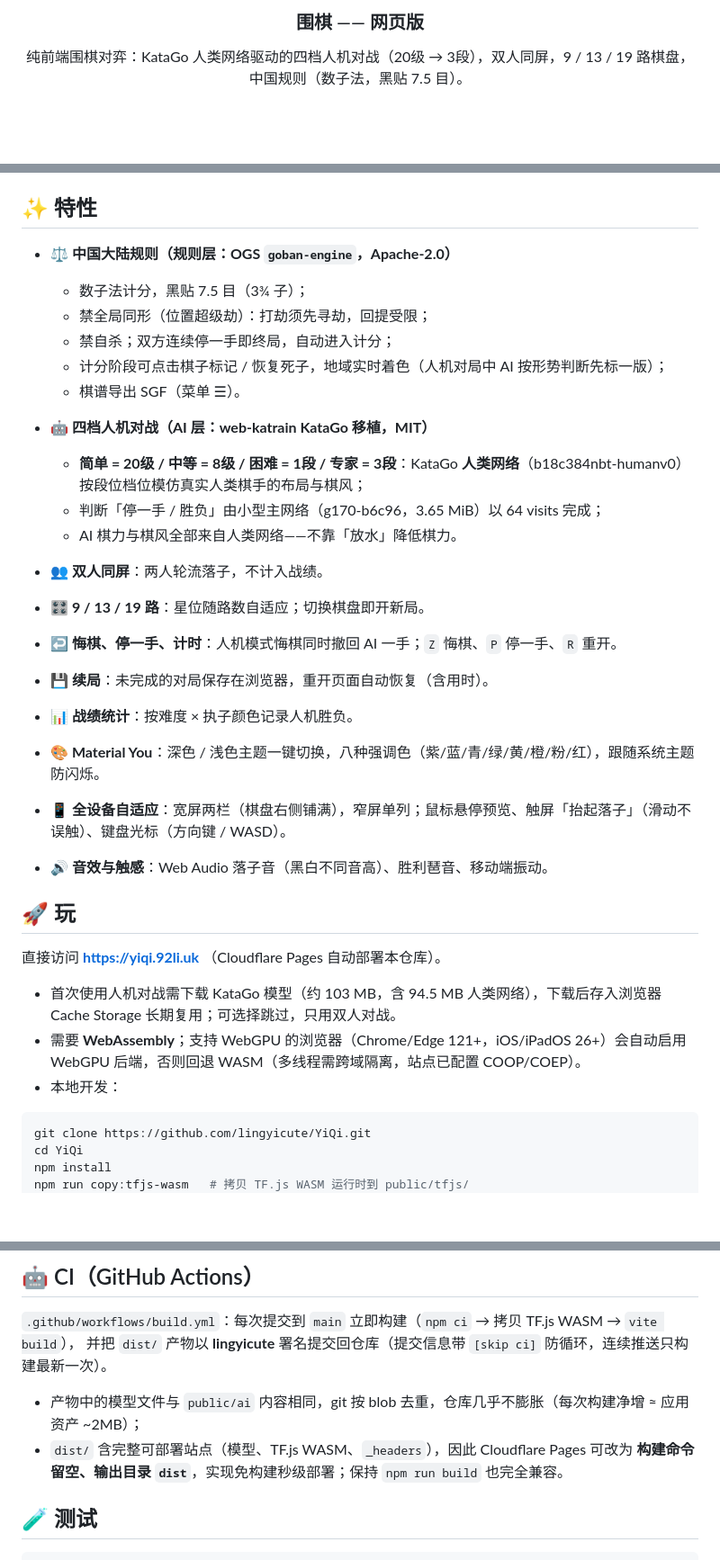
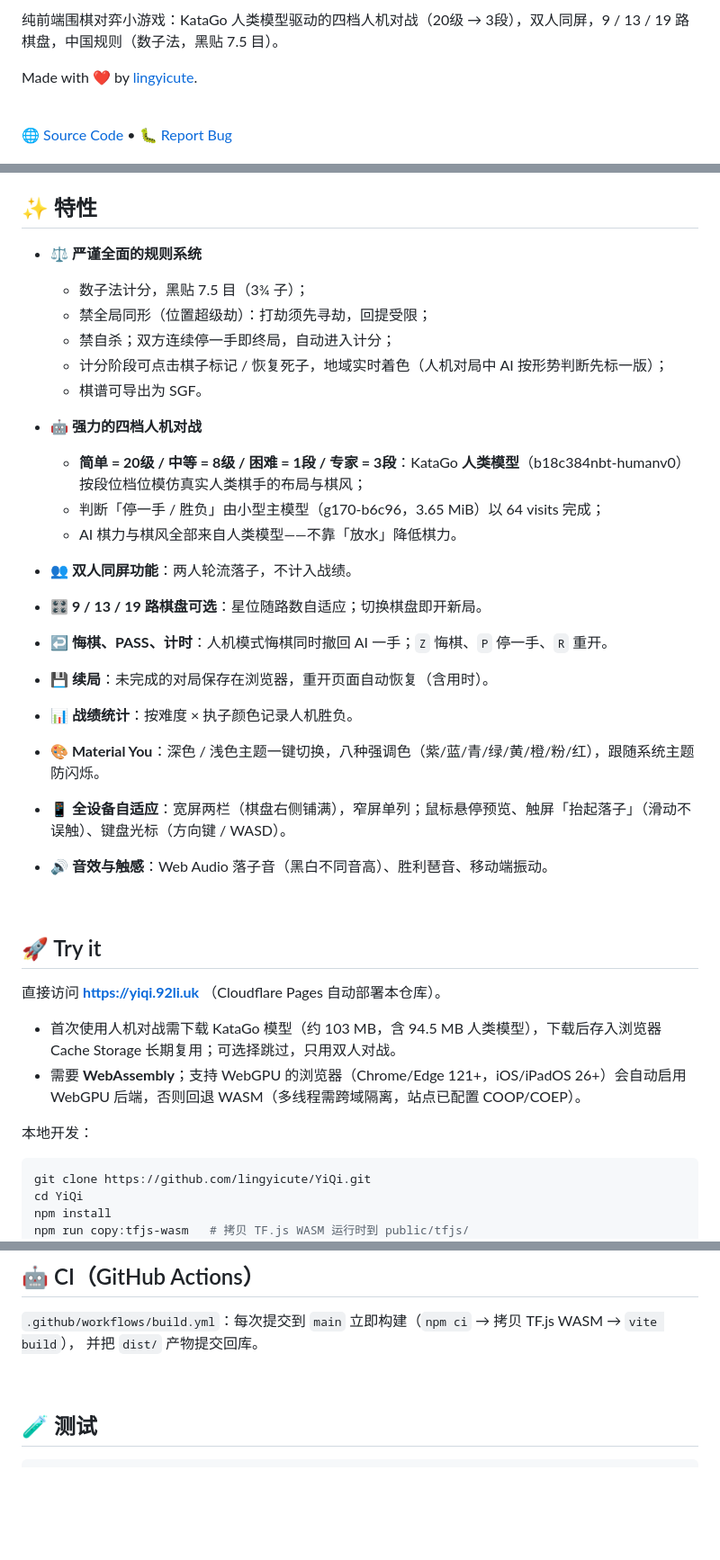
Before and after one commit to lingyicute/YiQi, a Markdown page: README.md, 3 parts joined by grey strips. Shown at 90% size. Drawn GitHub-style; blank space fills up the shorter version.

````diff
--- a/README.md
+++ b/README.md
@@ -2,6 +3,8 @@
 
-<h3 align="center">围棋 —— 网页版</h3>
-
-<p align="center">
-  纯前端围棋对弈：KataGo 人类网络驱动的四档人机对战（20级 → 3段），双人同屏，9 / 13 / 19 路棋盘，中国规则（数子法，黑贴 7.5 目）。
+<p>纯前端围棋对弈小游戏：KataGo 人类模型驱动的四档人机对战（20级 → 3段），双人同屏，9 / 13 / 19 路棋盘，中国规则（数子法，黑贴 7.5 目）。</p>
+<p>Made with ❤️ by <a href="https://github.com/lingyicute">lingyicute</a>.</p>
+<br>
+<p>
+  <a href="https://github.com/lingyicute/YiQi">🌐 Source Code</a> •
+  <a href="https://github.com/lingyicute/YiQi/issues">🐛 Report Bug</a>
 </p>
@@ -15,23 +18,23 @@
 
 ## ✨ 特性
 
-- **⚖️ 中国大陆规则（规则层：OGS `goban-engine`，Apache-2.0）**
+- **⚖️ 严谨全面的规则系统**
   - 数子法计分，黑贴 7.5 目（3¾ 子）；
   - 禁全局同形（位置超级劫）：打劫须先寻劫，回提受限；
   - 禁自杀；双方连续停一手即终局，自动进入计分；
   - 计分阶段可点击棋子标记 / 恢复死子，地域实时着色（人机对局中 AI 按形势判断先标一版）；
-  - 棋谱导出 SGF（菜单 ☰）。
+  - 棋谱可导出为 SGF。
 
-- **🤖 四档人机对战（AI 层：web-katrain KataGo 移植，MIT）**
-  - **简单 = 20级 / 中等 = 8级 / 困难 = 1段 / 专家 = 3段**：KataGo **人类网络**（b18c384nbt-humanv0）按段位档位模仿真实人类棋手的布局与棋风；
-  - 判断「停一手 / 胜负」由小型主网络（g170-b6c96，3.65 MiB）以 64 visits 完成；
-  - AI 棋力与棋风全部来自人类网络——不靠「放水」降低棋力。
+- **🤖 强力的四档人机对战**
+  - **简单 = 20级 / 中等 = 8级 / 困难 = 1段 / 专家 = 3段**：KataGo **人类模型**（b18c384nbt-humanv0）按段位档位模仿真实人类棋手的布局与棋风；
+  - 判断「停一手 / 胜负」由小型主模型（g170-b6c96，3.65 MiB）以 64 visits 完成；
+  - AI 棋力与棋风全部来自人类模型——不靠「放水」降低棋力。
 
-- **👥 双人同屏**：两人轮流落子，不计入战绩。
+- **👥 双人同屏功能**：两人轮流落子，不计入战绩。
 
-- **🎛️ 9 / 13 / 19 路**：星位随路数自适应；切换棋盘即开新局。
+- **🎛️ 9 / 13 / 19 路棋盘可选**：星位随路数自适应；切换棋盘即开新局。
 
-- **↩️ 悔棋、停一手、计时**：人机模式悔棋同时撤回 AI 一手；`Z` 悔棋、`P` 停一手、`R` 重开。
+- **↩️ 悔棋、PASS、计时**：人机模式悔棋同时撤回 AI 一手；`Z` 悔棋、`P` 停一手、`R` 重开。
 
 - **💾 续局**：未完成的对局保存在浏览器，重开页面自动恢复（含用时）。
 
@@ -43,13 +46,16 @@
 
 - **🔊 音效与触感**：Web Audio 落子音（黑白不同音高）、胜利琶音、移动端振动。
 
-## 🚀 玩
+<br>
+
+## 🚀 Try it
 
 直接访问 **https://yiqi.92li.uk** （Cloudflare Pages 自动部署本仓库）。
 
-- 首次使用人机对战需下载 KataGo 模型（约 103 MB，含 94.5 MB 人类网络），下载后存入浏览器 Cache Storage 长期复用；可选择跳过，只用双人对战。
+- 首次使用人机对战需下载 KataGo 模型（约 103 MB，含 94.5 MB 人类模型），下载后存入浏览器 Cache Storage 长期复用；可选择跳过，只用双人对战。
 - 需要 **WebAssembly**；支持 WebGPU 的浏览器（Chrome/Edge 121+，iOS/iPadOS 26+）会自动启用 WebGPU 后端，否则回退 WASM（多线程需跨域隔离，站点已配置 COOP/COEP）。
-- 本地开发：
+
+本地开发：
 
 ```bash
 git clone https://github.com/lingyicute/YiQi.git
@@ -120,11 +111,9 @@ npm run preview          # 本地预览 dist/（带 COOP/COEP 头）
 ## 🤖 CI（GitHub Actions）
 
 `.github/workflows/build.yml`：每次提交到 `main` 立即构建（`npm ci` → 拷贝 TF.js WASM → `vite build`），
-并把 `dist/` 产物以 **lingyicute** 署名提交回仓库（提交信息带 `[skip ci]` 防循环，连续推送只构建最新一次）。
+并把 `dist/` 产物提交回库。
 
-- 产物中的模型文件与 `public/ai` 内容相同，git 按 blob 去重，仓库几乎不膨胀（每次构建净增 ≈ 应用资产 ~2MB）；
-- `dist/` 含完整可部署站点（模型、TF.js WASM、`_headers`），因此 Cloudflare Pages 可改为
-  **构建命令留空、输出目录 `dist`**，实现免构建秒级部署；保持 `npm run build` 也完全兼容。
+<br>
 
 ## 🧪 测试
 
````
Also changed, not shown: other parts of README.md (+16 -28 lines).
